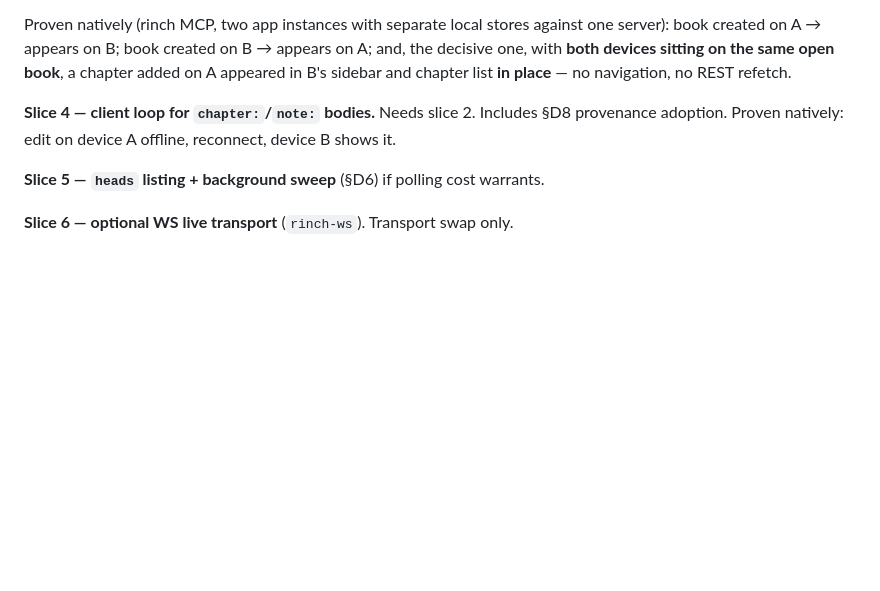
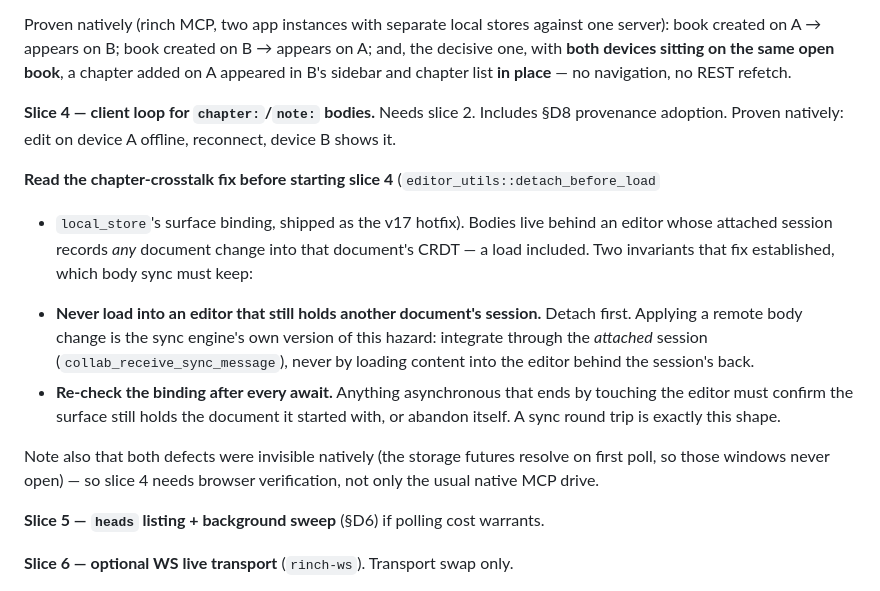
Before and after one commit to lost-conn/plotweb, a Markdown page: docs/sync-engine-design.md, the part around the change. GitHub-like rendering; blank space fills up the shorter version.

Commit message:
docs(sync): carry the chapter-crosstalk invariants into slice 4
The v17 hotfix established two rules for anything that touches the editor
asynchronously: detach before loading into an editor holding another document's
session, and re-check the surface binding after every await. Body sync is
exactly that shape — a remote change must be integrated through the attached
session, never loaded in behind its back — so the constraints belong next to the
slice that will hit them, along with the note that neither defect is visible
natively.

Co-Authored-By: Claude Opus 5 (1M context) <noreply@anthropic.com>
Claude-Session: https://claude.ai/code/session_01NBUWjfUCLa29P4mqkAf7cr

```diff
--- a/docs/sync-engine-design.md
+++ b/docs/sync-engine-design.md
@@ -352,6 +352,23 @@ appeared in B's sidebar and chapter list **in place** — no navigation, no REST
 **Slice 4 — client loop for `chapter:`/`note:` bodies.** Needs slice 2. Includes §D8
 provenance adoption. Proven natively: edit on device A offline, reconnect, device B shows it.
 
+**Read the chapter-crosstalk fix before starting slice 4** (`editor_utils::detach_before_load`
++ `local_store`'s surface binding, shipped as the v17 hotfix). Bodies live behind an editor
+whose attached session records *any* document change into that document's CRDT — a load
+included. Two invariants that fix established, which body sync must keep:
+
+- **Never load into an editor that still holds another document's session.** Detach first.
+  Applying a remote body change is the sync engine's own version of this hazard: integrate
+  through the *attached* session (`collab_receive_sync_message`), never by loading content
+  into the editor behind the session's back.
+- **Re-check the binding after every await.** Anything asynchronous that ends by touching
+  the editor must confirm the surface still holds the document it started with, or abandon
+  itself. A sync round trip is exactly this shape.
+
+Note also that both defects were invisible natively (the storage futures resolve on first
+poll, so those windows never open) — so slice 4 needs browser verification, not only the
+usual native MCP drive.
+
 **Slice 5 — `heads` listing + background sweep** (§D6) if polling cost warrants.
 
 **Slice 6 — optional WS live transport** (`rinch-ws`). Transport swap only.
```
